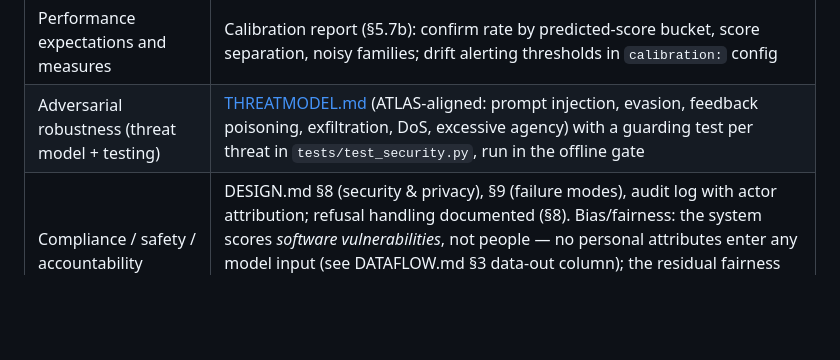
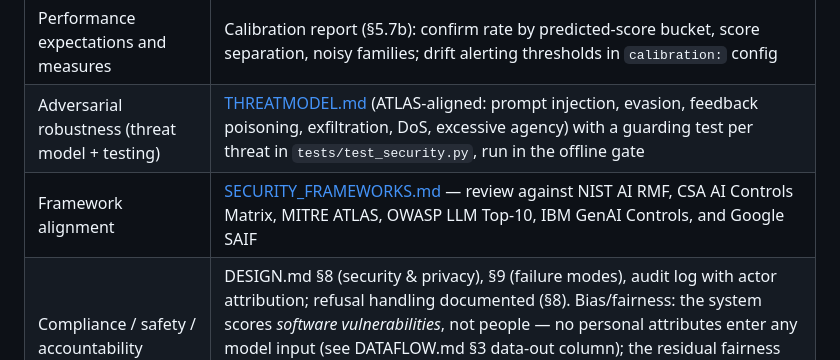
Before and after one commit to mfmiguez-oss/codescan, a Markdown page: docs/GOVERNANCE.md, the part around the change. GitHub-like rendering; blank space fills up the shorter version.

```diff
--- a/docs/GOVERNANCE.md
+++ b/docs/GOVERNANCE.md
@@ -37,6 +37,7 @@ rationale), [RELEASING.md](RELEASING.md) (change and release procedure).
 | Model documentation (architecture, training data, performance) | The models are externally hosted; their architecture/training documentation is the providers': [Anthropic model overview](https://docs.claude.com/en/docs/about-claude/models), [OpenAI models](https://platform.openai.com/docs/models), [Gemini models](https://ai.google.dev/gemini-api/docs/models). What codescan owns and documents: which model runs which task (§5.5 routing table, Config tab), and **measured in-context performance** — the calibration report grades each configured model's predictions against analyst outcomes |
 | Performance expectations and measures | Calibration report (§5.7b): confirm rate by predicted-score bucket, score separation, noisy families; drift alerting thresholds in `calibration:` config |
 | Adversarial robustness (threat model + testing) | [THREATMODEL.md](THREATMODEL.md) (ATLAS-aligned: prompt injection, evasion, feedback poisoning, exfiltration, DoS, excessive agency) with a guarding test per threat in `tests/test_security.py`, run in the offline gate |
+| Framework alignment | [SECURITY_FRAMEWORKS.md](SECURITY_FRAMEWORKS.md) — review against NIST AI RMF, CSA AI Controls Matrix, MITRE ATLAS, OWASP LLM Top-10, IBM GenAI Controls, and Google SAIF |
 | Compliance / safety / accountability | DESIGN.md §8 (security & privacy), §9 (failure modes), audit log with actor attribution; refusal handling documented (§8). Bias/fairness: the system scores *software vulnerabilities*, not people — no personal attributes enter any model input (see DATAFLOW.md §3 data-out column); the residual fairness surface (uneven scoring across weakness families) is exactly what the calibration report measures per-CWE |
 | Licensing | MIT ([LICENSE](../LICENSE), `pyproject.toml` metadata) — permissive, widely accepted |
 | Data management and traceability | Decision snapshots (machine belief frozen at decision time), `decided_at` timestamps, analyst notes, actor attribution from SSO headers, append-only audit → SIEM; data sourcing is org-owned scanner output (no third-party training data enters the system) |
```
Also changed, not shown: README.md (+9 -5 lines), docs/SECURITY_FRAMEWORKS.md (added, +110 -0 lines).
